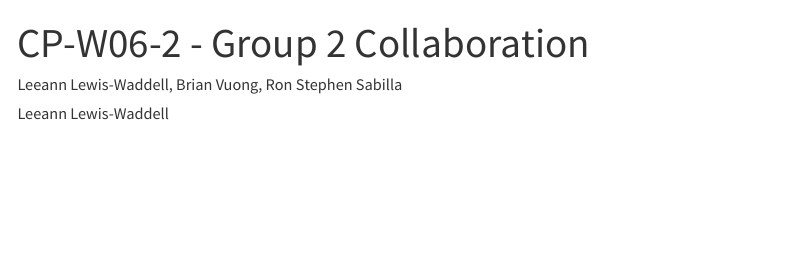
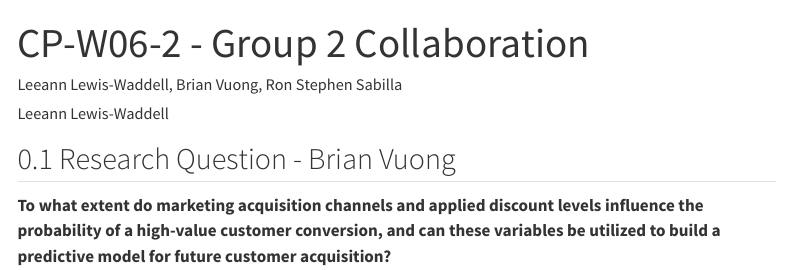
Before and after one commit to lewiswaddell/CP-W06-2-Group2, a Quarto document (CP-W06-2 - Group 2 Collab.qmd): the page in a window 1100 px wide, from its top. Rendered offline with R 4.5, knitr and Pandoc in place of Quarto, with nearby package versions; menus at the side of the page are left out.

Commit message:
added research question

```diff
--- a/CP-W06-2 - Group 2 Collab.qmd
+++ b/CP-W06-2 - Group 2 Collab.qmd
@@ -16,3 +16,8 @@ execute:
   freeze: auto
   warning: false
 ---
+
+
+## Research Question - Brian Vuong
+
+**To what extent do marketing acquisition channels and applied discount levels influence the probability of a high-value customer conversion, and can these variables be utilized to build a predictive model for future customer acquisition?**
```
